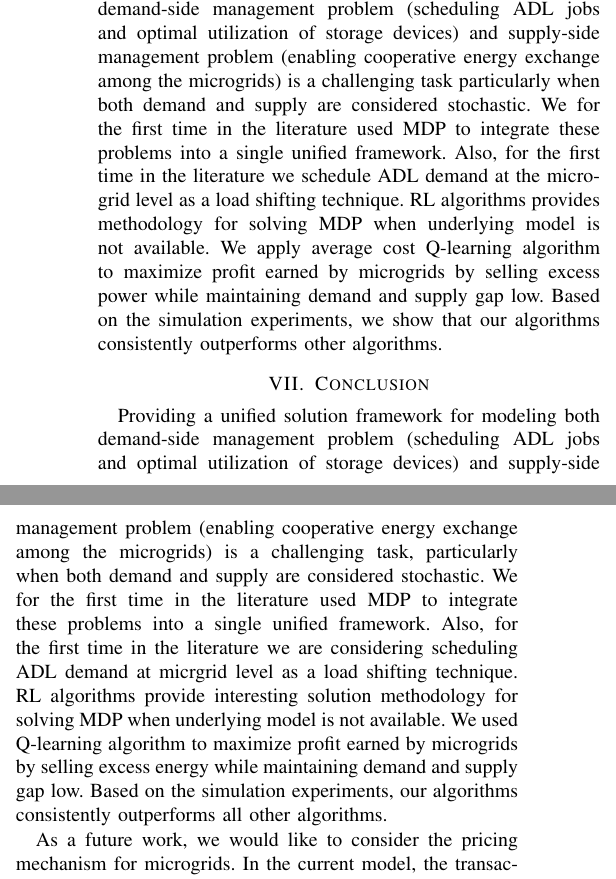
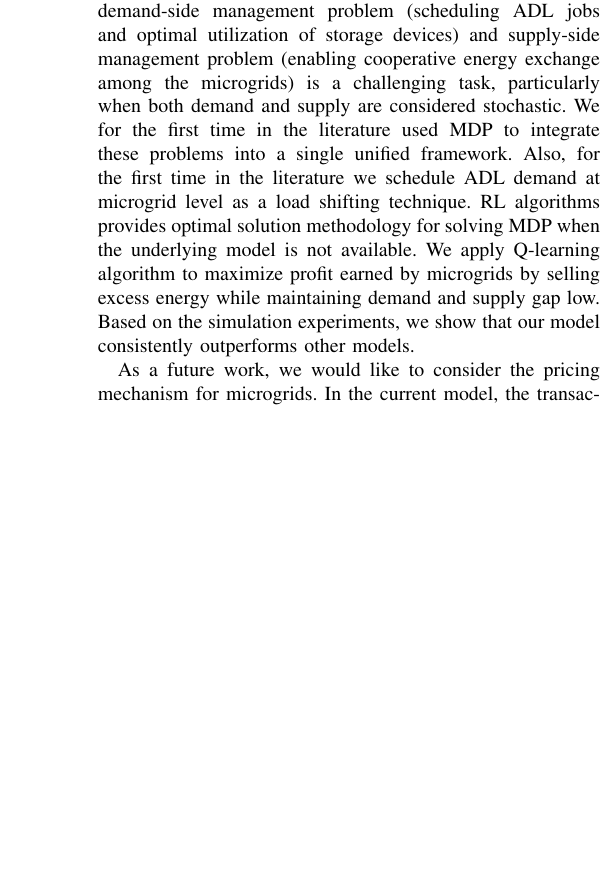
Before and after one commit to saikotireddy/PES-GM---Smart-Grid, a LaTeX paper (old-paper/main.tex): two parts of the columns of page 6 of 7 before the commit and part of one column of page 6 of 6 after it, the two joined at a grey line, cut so that both start at the same text, the shorter picture padded with empty space. Compiled offline with pdfLaTeX.

Commit message:
conclusion changes

```diff
--- a/old-paper/main.tex
+++ b/old-paper/main.tex
@@ -76,11 +76,8 @@ The following experimental results are desired to be observed:
 \item How are we ensuring this? If there is 5 units of surplus at time t. If the demand at time (t+1) is 5 units, it's possible to meet that demand by storing 5 units at time t. Other possibility is, sell the 5 units in time t, and buy 5 units in time $t+1$ from some other microgrid. However the first option is most desired. How are we ensuring this in our experiments? One possible way to implement this is by ensuring the buying cost to be more than the selling cost for one unit of energy.
 \end{itemize}
 
-\section{Conclusion}
-Providing a unified solution framework for modeling both demand-side management problem (scheduling ADL jobs and optimal utilization of storage devices) and supply-side management problem (enabling cooperative energy exchange among the microgrids) is a challenging task particularly when both demand and supply are considered stochastic. We for the first time in the literature used MDP to integrate these problems into a single unified framework. Also, for the first time in the literature we schedule ADL demand at the microgrid level as a load shifting technique. RL algorithms provides methodology for solving MDP when underlying model is not available. We apply average cost Q-learning algorithm to maximize profit earned by microgrids by selling excess power while maintaining demand and supply gap low. Based on the simulation experiments, we show that our algorithms consistently outperforms other algorithms.
-
 \section{Conclusion}\label{sec:conclusion}
-Providing a unified solution framework for modeling both demand-side management problem (scheduling ADL jobs and optimal utilization of storage devices) and supply-side management problem (enabling cooperative energy exchange among the microgrids) is a challenging task, particularly when both demand and supply are considered stochastic. We for the first time in the literature used MDP to integrate these problems into a single unified framework. Also, for the first time in the literature we are considering scheduling ADL demand at micrgrid level as a load shifting technique. RL algorithms provide interesting solution methodology for solving MDP when underlying model is not available. We  used  Q-learning algorithm to maximize profit earned by microgrids by selling excess energy while maintaining demand and supply gap low. Based on the simulation experiments, our algorithms consistently outperforms all other algorithms.
+Providing a unified solution framework for modeling both demand-side management problem (scheduling ADL jobs and optimal utilization of storage devices) and supply-side management problem (enabling cooperative energy exchange among the microgrids) is a challenging task, particularly when both demand and supply are considered stochastic. We for the first time in the literature used MDP to integrate these problems into a single unified framework. Also, for the first time in the literature we schedule ADL demand at microgrid level as a load shifting technique. RL algorithms provides optimal solution methodology for solving MDP when the underlying model is not available. We apply Q-learning algorithm to maximize profit earned by microgrids by selling excess energy while maintaining demand and supply gap low. Based on the simulation experiments, we show that our model consistently outperforms other models.
 
 As a future work, we would like to consider the pricing mechanism for microgrids. In the current model, the transaction of power is carried out at the price decided by the main grid. The pricing mechanism allows microgrids to bid for the selling price and buying price. One can use RL agents to bid for adoptive prices in such a way that microgrids maximizes their profits. Another important future work is to use efficient RL algorithms with function approximation technique to scale the proposed algorithms. The challenge here is to select the appropriate features to obtain an optimal policy.
 
```
